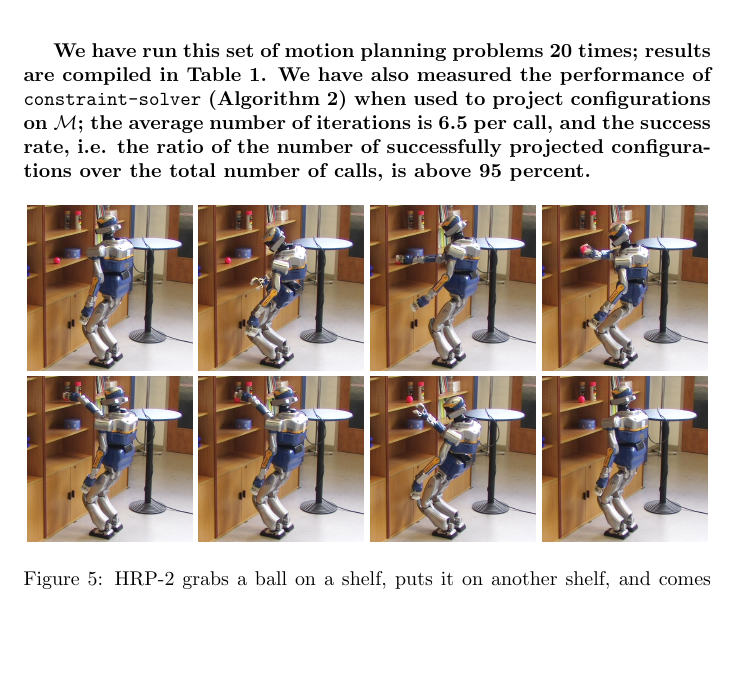
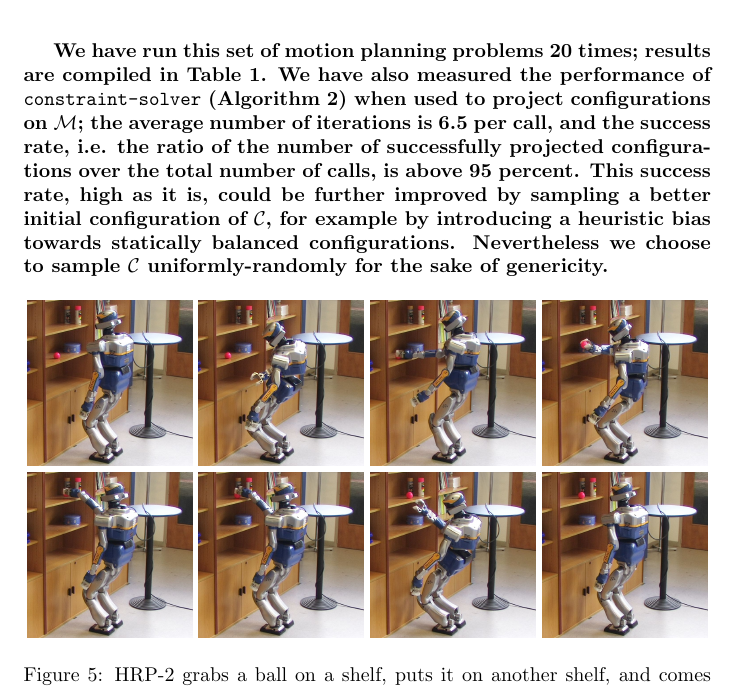
Before and after one commit to laas/12ijrr-ssc, a LaTeX paper (paper.tex): part of page 11 of 29, cut so that both start at the same text, the shorter picture padded with empty space. Compiled offline with pdfLaTeX.

Commit message:
Respond to reviewer wrt uniform sampling.

```diff
--- a/paper.tex
+++ b/paper.tex
@@ -659,7 +659,11 @@ are not very costly if the edge is close to the constrained manifold.
   $\manifold$; the average number of iterations is 6.5 per call, and
   the success rate, i.e. the ratio of the number of successfully
   projected configurations over the total number of calls, is above 95
-  percent.}
+  percent. This success rate, high as it is, could be further improved
+  by sampling a better initial configuration of $\mathcal{C}$, for
+  example by introducing a heuristic bias towards statically balanced
+  configurations. Nevertheless we choose to sample $\mathcal{C}$
+  uniformly-randomly for the sake of genericity.}
 
 \begin{figure}[h]
 \centering
```
